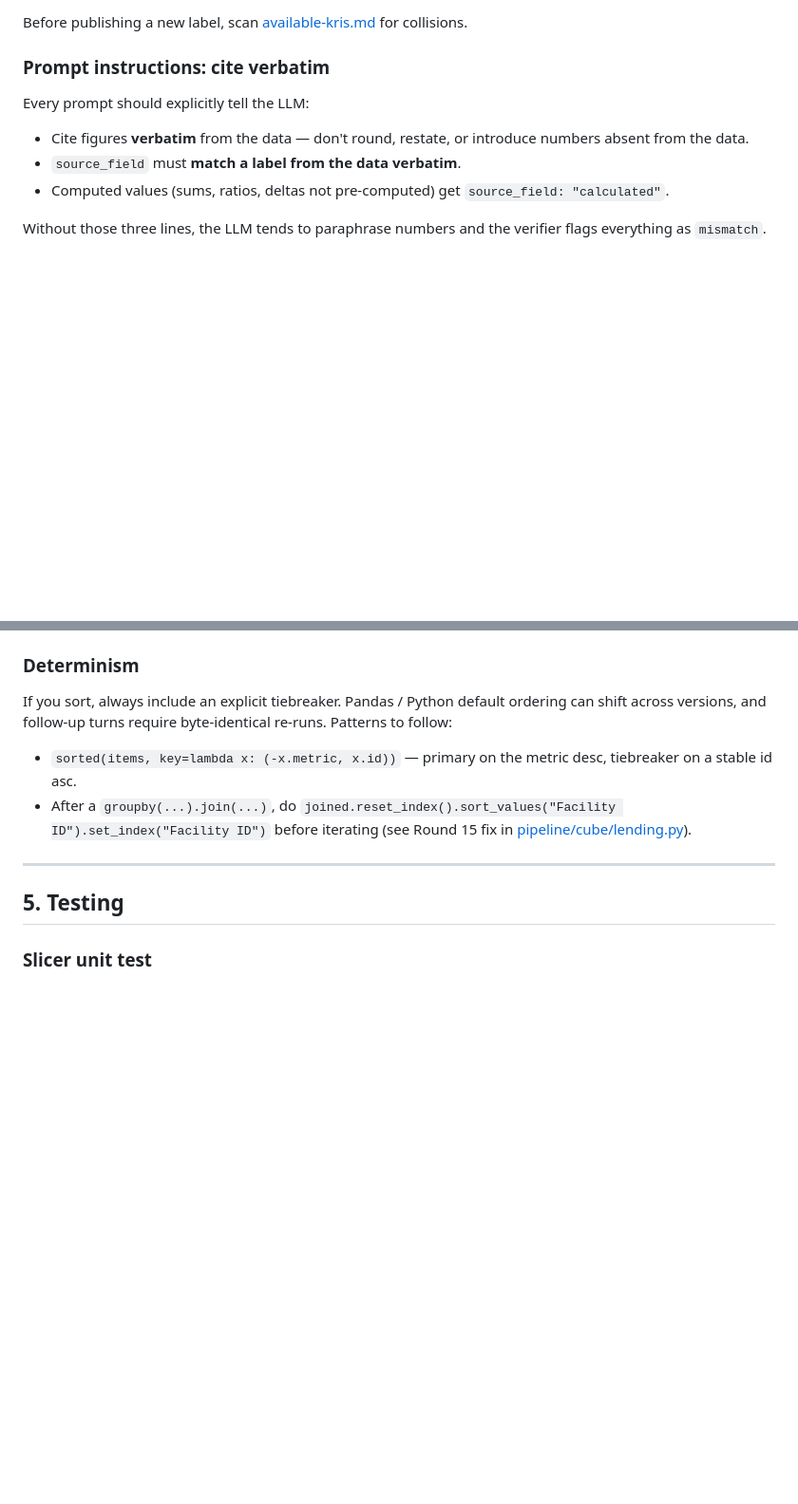
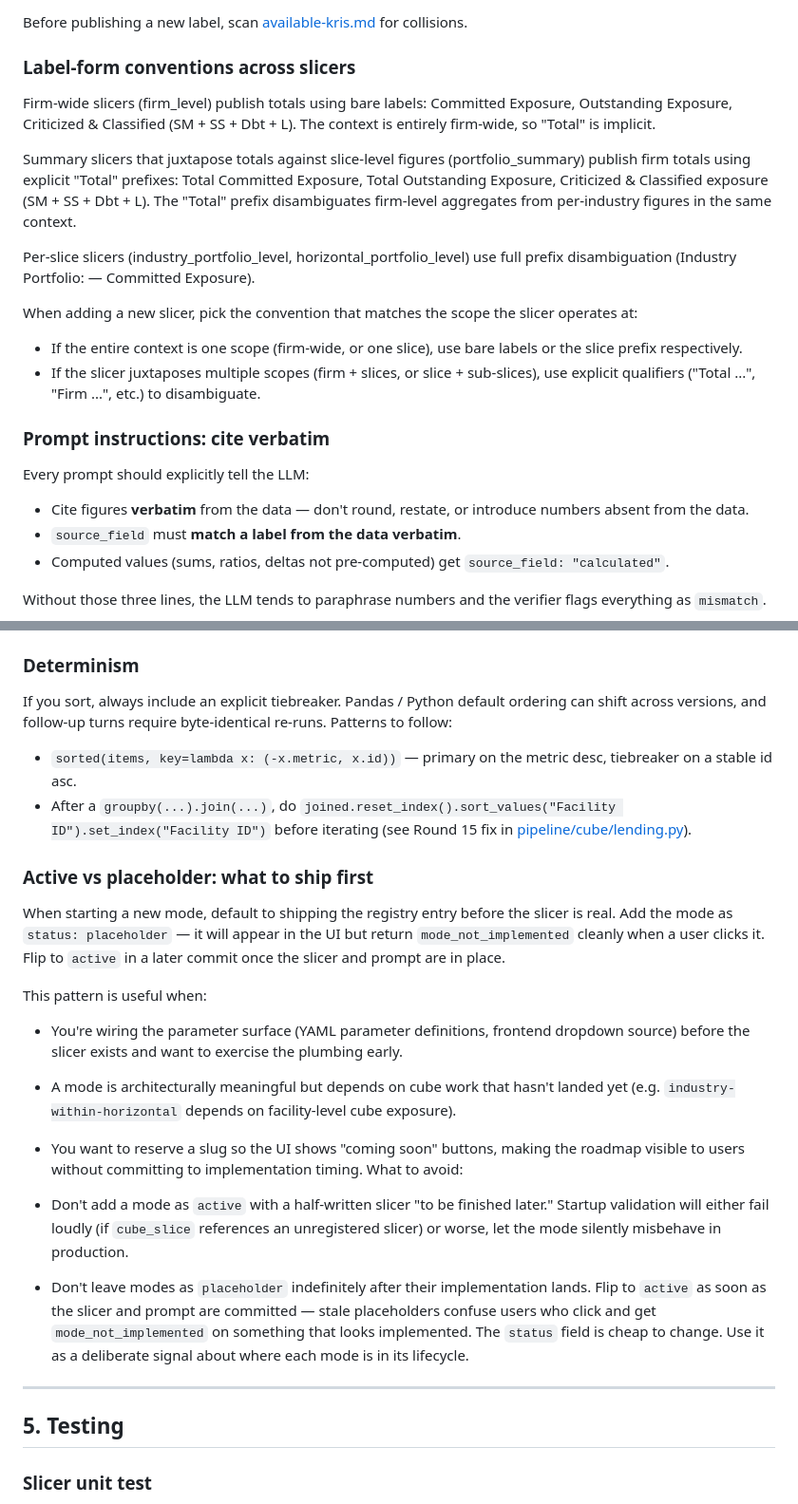
Before and after one commit to ordinarystephen/workprojects, a Markdown page: docs/adding-a-mode.md, 2 parts joined by grey strips. Shown at 95% size. Drawn GitHub-style; blank space fills up the shorter version.

Commit message:
Docs: add label-form conventions to available-kris and adding-a-mode

```diff
--- a/docs/adding-a-mode.md
+++ b/docs/adding-a-mode.md
@@ -300,6 +300,19 @@ mode — the dropdown is rendered from the YAML's parameter spec.
 Before publishing a new label, scan
 [available-kris.md](available-kris.md) for collisions.
 
+
+### Label-form conventions across slicers
+Firm-wide slicers (firm_level) publish totals using bare labels: Committed Exposure, Outstanding Exposure, Criticized & Classified (SM + SS + Dbt + L). The context is entirely firm-wide, so "Total" is implicit.
+
+Summary slicers that juxtapose totals against slice-level figures (portfolio_summary) publish firm totals using explicit "Total" prefixes: Total Committed Exposure, Total Outstanding Exposure, Criticized & Classified exposure (SM + SS + Dbt + L). The "Total" prefix disambiguates firm-level aggregates from per-industry figures in the same context.
+
+Per-slice slicers (industry_portfolio_level, horizontal_portfolio_level) use full prefix disambiguation (Industry Portfolio: <name> — Committed Exposure).
+
+When adding a new slicer, pick the convention that matches the scope the slicer operates at:
+- If the entire context is one scope (firm-wide, or one slice), use bare labels or the slice prefix respectively.
+- If the slicer juxtaposes multiple scopes (firm + slices, or slice + sub-slices), use explicit qualifiers ("Total ...", "Firm ...", etc.) to disambiguate.
+
+
 ### Prompt instructions: cite verbatim
 
 Every prompt should explicitly tell the LLM:
@@ -353,6 +366,22 @@ require byte-identical re-runs. Patterns to follow:
   `joined.reset_index().sort_values("Facility ID").set_index("Facility ID")`
   before iterating (see Round 15 fix in
   [pipeline/cube/lending.py](../pipeline/cube/lending.py)).
+
+
+### Active vs placeholder: what to ship first
+
+When starting a new mode, default to shipping the registry entry before the slicer is real. Add the mode as `status: placeholder` — it will appear in the UI but return `mode_not_implemented` cleanly when a user clicks it. Flip to `active` in a later commit once the slicer and prompt are in place.
+
+This pattern is useful when:
+
+- You're wiring the parameter surface (YAML parameter definitions, frontend dropdown source) before the slicer exists and want to exercise the plumbing early.
+- A mode is architecturally meaningful but depends on cube work that hasn't landed yet (e.g. `industry-within-horizontal` depends on facility-level cube exposure).
+- You want to reserve a slug so the UI shows "coming soon" buttons, making the roadmap visible to users without committing to implementation timing.
+What to avoid:
+
+- Don't add a mode as `active` with a half-written slicer "to be finished later." Startup validation will either fail loudly (if `cube_slice` references an unregistered slicer) or worse, let the mode silently misbehave in production.
+- Don't leave modes as `placeholder` indefinitely after their implementation lands. Flip to `active` as soon as the slicer and prompt are committed — stale placeholders confuse users who click and get `mode_not_implemented` on something that looks implemented.
+The `status` field is cheap to change. Use it as a deliberate signal about where each mode is in its lifecycle.
 
 ---
 
```
Also changed, not shown: docs/available-kris.md (+11 -0 lines).
